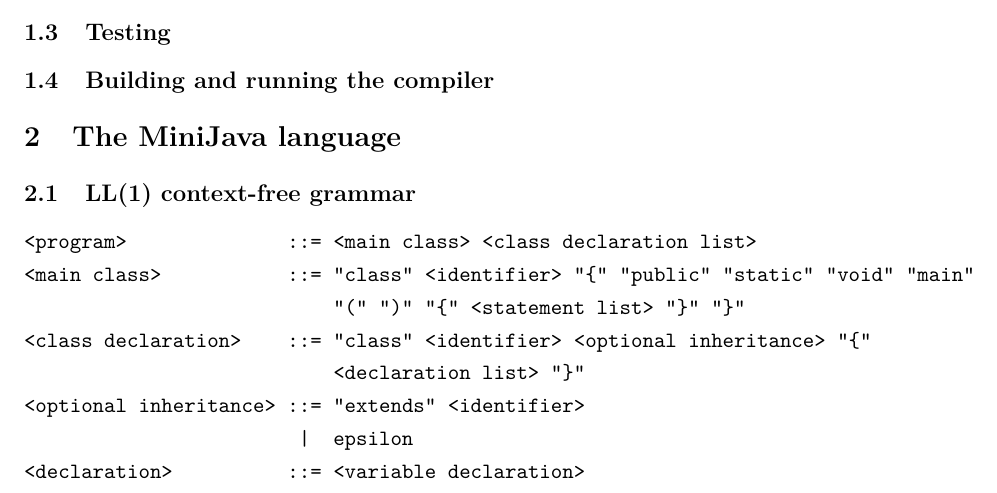
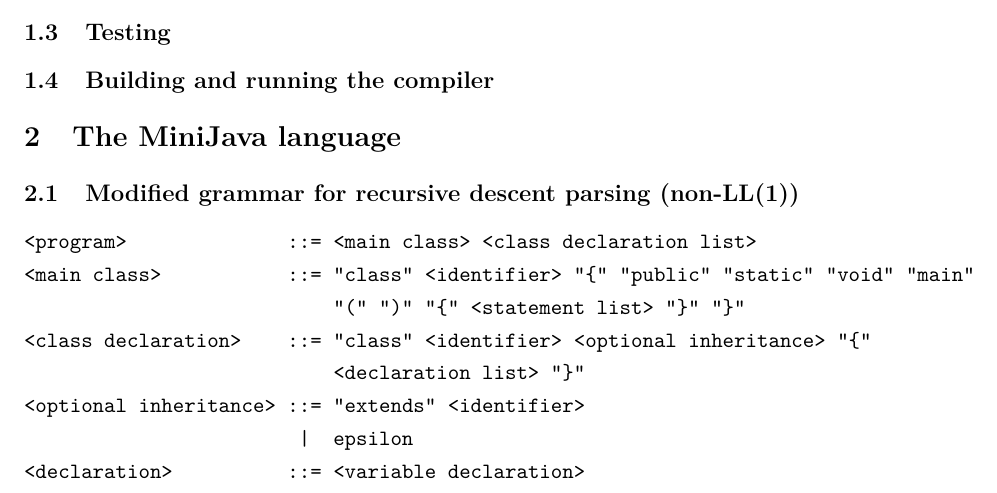
Before and after one commit to Lateks/MiniJavaCompiler, a LaTeX document (doc/doc.tex): part of page 2 of 3, cut so that both start at the same text. Compiled offline with pdfLaTeX.

Commit message:
Noted that the language is not LL(1) (in docs).

```diff
--- a/doc/doc.tex
+++ b/doc/doc.tex
@@ -38,7 +38,7 @@ This section covers the general architecture of the compiler, testing, error han
 
 \section{The MiniJava language}
 
-\subsection{LL(1) context-free grammar}
+\subsection{Modified grammar for recursive descent parsing (non-LL(1))}
 
 \begin{verbatim}
 <program>              ::= <main class> <class declaration list>
```
